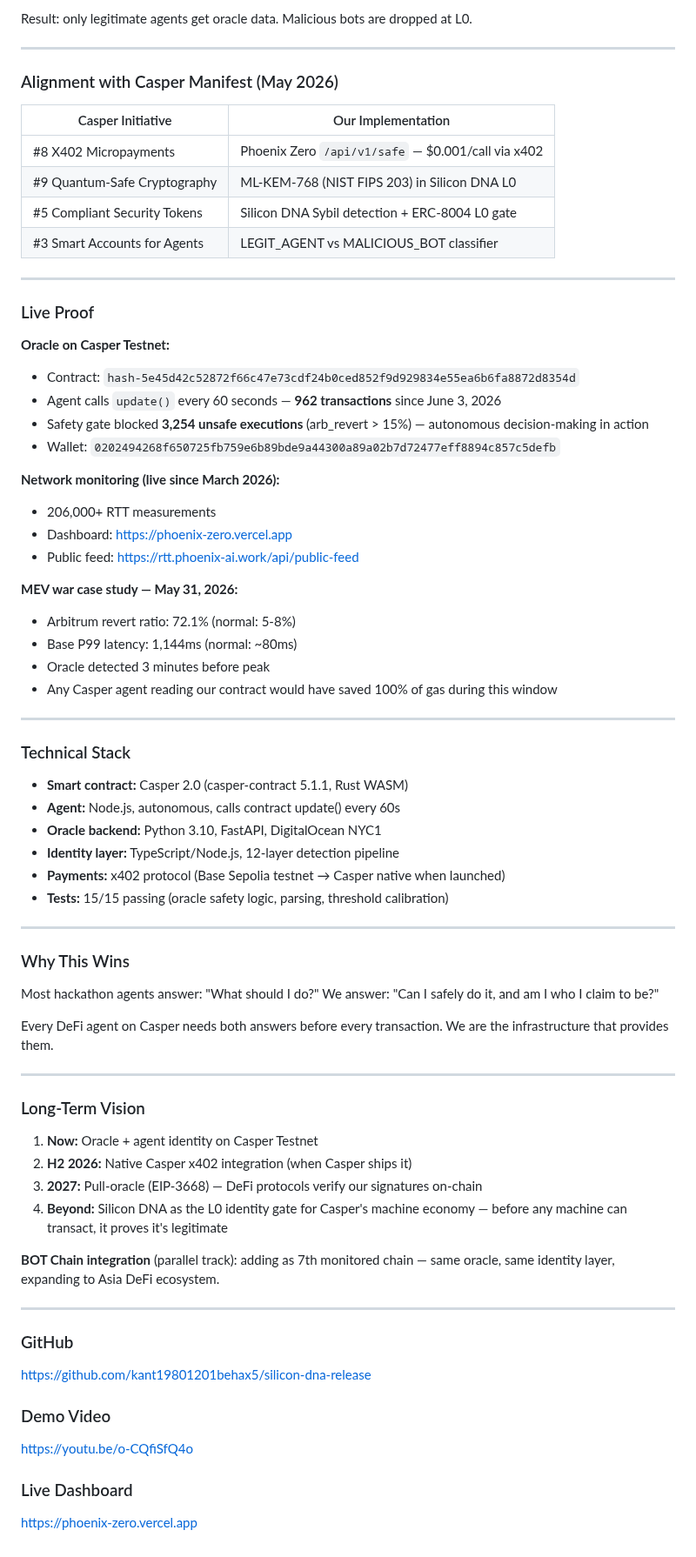
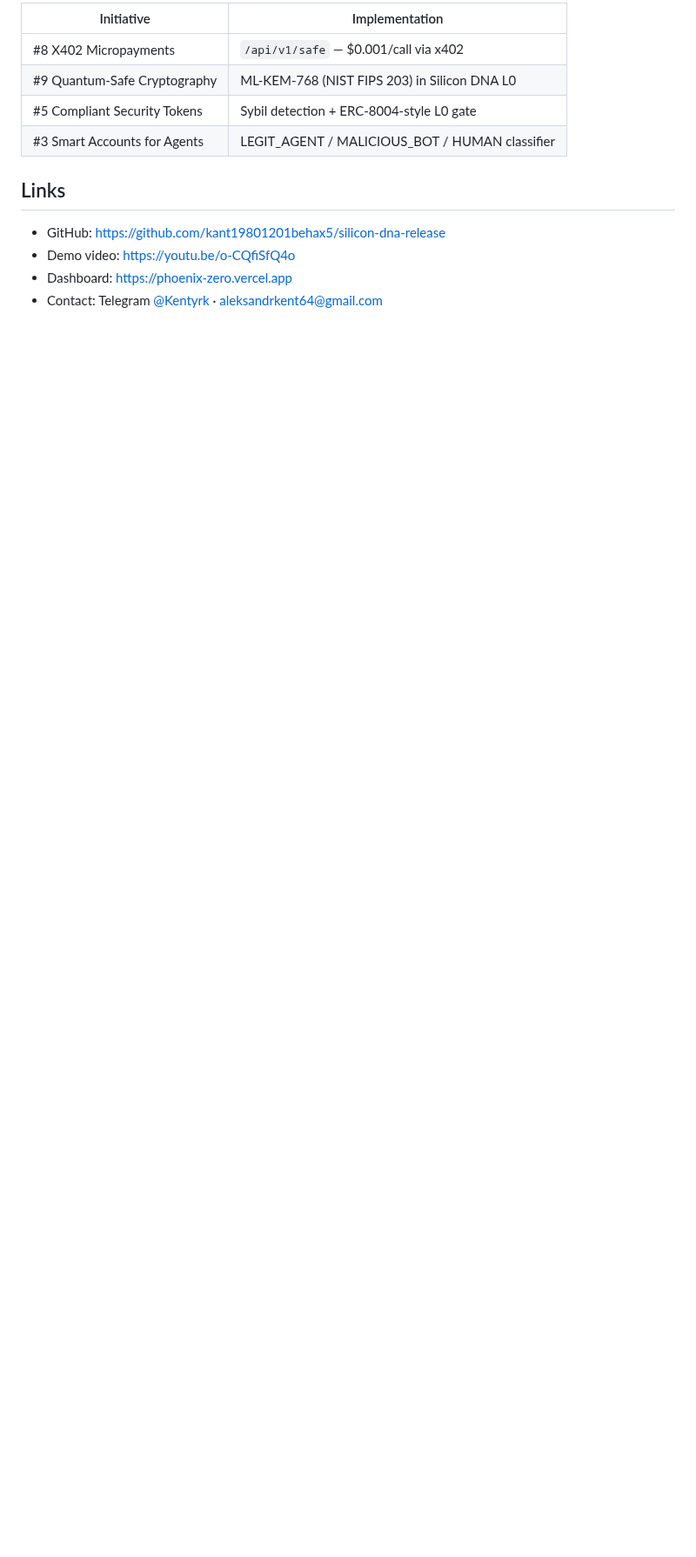
Before and after one commit to kant19801201behax5/silicon-dna-release, a Markdown page: casper-agent/DORAHACKS_UPDATE.md, the part around one of its changes. Shown at 87% size. GitHub-like rendering; blank space fills up the shorter version.

```diff
--- a/casper-agent/DORAHACKS_UPDATE.md
+++ b/casper-agent/DORAHACKS_UPDATE.md
@@ -38,77 +64,14 @@ Any Casper DeFi agent queries: `is_safe()` → true/false. One call. Paid via x4
 
-Result: only legitimate agents get oracle data. Malicious bots are dropped at L0.
+| Initiative | Implementation |
+|---|---|
+| #8 X402 Micropayments | `/api/v1/safe` — $0.001/call via x402 |
+| #9 Quantum-Safe Cryptography | ML-KEM-768 (NIST FIPS 203) in Silicon DNA L0 |
+| #5 Compliant Security Tokens | Sybil detection + ERC-8004-style L0 gate |
+| #3 Smart Accounts for Agents | LEGIT_AGENT / MALICIOUS_BOT / HUMAN classifier |
 
----
+## Links
 
-### Alignment with Casper Manifest (May 2026)
-
-| Casper Initiative | Our Implementation |
-|---|---|
-| #8 X402 Micropayments | Phoenix Zero `/api/v1/safe` — $0.001/call via x402 |
-| #9 Quantum-Safe Cryptography | ML-KEM-768 (NIST FIPS 203) in Silicon DNA L0 |
-| #5 Compliant Security Tokens | Silicon DNA Sybil detection + ERC-8004 L0 gate |
-| #3 Smart Accounts for Agents | LEGIT_AGENT vs MALICIOUS_BOT classifier |
-
----
-
-### Live Proof
-
-**Oracle on Casper Testnet:**
-- Contract: `hash-5e45d42c52872f66c47e73cdf24b0ced852f9d929834e55ea6b6fa8872d8354d`
-- Agent calls `update()` every 60 seconds — **962 transactions** since June 3, 2026
-- Safety gate blocked **3,254 unsafe executions** (arb_revert > 15%) — autonomous decision-making in action
-- Wallet: `0202494268f650725fb759e6b89bde9a44300a89a02b7d72477eff8894c857c5defb`
-
-**Network monitoring (live since March 2026):**
-- 206,000+ RTT measurements
+- GitHub: https://github.com/kant19801201behax5/silicon-dna-release
+- Demo video: https://youtu.be/o-CQfiSfQ4o
 - Dashboard: https://phoenix-zero.vercel.app
-- Public feed: https://rtt.phoenix-ai.work/api/public-feed
-
-**MEV war case study — May 31, 2026:**
-- Arbitrum revert ratio: 72.1% (normal: 5-8%)
-- Base P99 latency: 1,144ms (normal: ~80ms)
-- Oracle detected 3 minutes before peak
-- Any Casper agent reading our contract would have saved 100% of gas during this window
-
----
-
-### Technical Stack
-
-- **Smart contract:** Casper 2.0 (casper-contract 5.1.1, Rust WASM)
-- **Agent:** Node.js, autonomous, calls contract update() every 60s
-- **Oracle backend:** Python 3.10, FastAPI, DigitalOcean NYC1
-- **Identity layer:** TypeScript/Node.js, 12-layer detection pipeline
-- **Payments:** x402 protocol (Base Sepolia testnet → Casper native when launched)
-- **Tests:** 15/15 passing (oracle safety logic, parsing, threshold calibration)
-
----
-
-### Why This Wins
-
-Most hackathon agents answer: "What should I do?"
-We answer: "Can I safely do it, and am I who I claim to be?"
-
-Every DeFi agent on Casper needs both answers before every transaction.
-We are the infrastructure that provides them.
-
----
-
-### Long-Term Vision
-
-1. **Now:** Oracle + agent identity on Casper Testnet
-2. **H2 2026:** Native Casper x402 integration (when Casper ships it)
-3. **2027:** Pull-oracle (EIP-3668) — DeFi protocols verify our signatures on-chain
-4. **Beyond:** Silicon DNA as the L0 identity gate for Casper's machine economy — before any machine can transact, it proves it's legitimate
-
-**BOT Chain integration** (parallel track): adding as 7th monitored chain — same oracle, same identity layer, expanding to Asia DeFi ecosystem.
-
----
-
-### GitHub
-https://github.com/kant19801201behax5/silicon-dna-release
-
-### Demo Video
-https://youtu.be/o-CQfiSfQ4o
-
-### Live Dashboard
-https://phoenix-zero.vercel.app
+- Contact: Telegram [@Kentyrk](https://t.me/Kentyrk) · aleksandrkent64@gmail.com
```
Also changed, not shown: other parts of casper-agent/DORAHACKS_UPDATE.md (+50 -24 lines).
